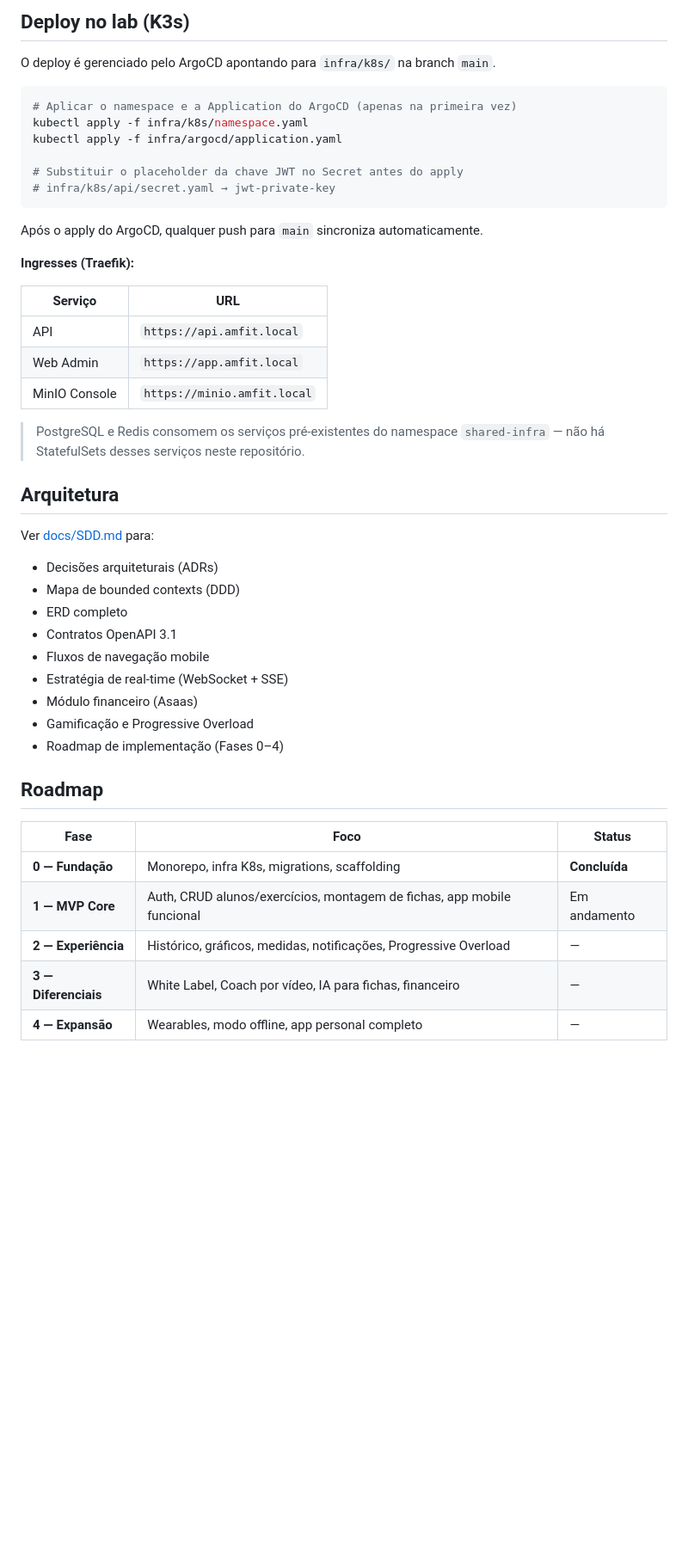
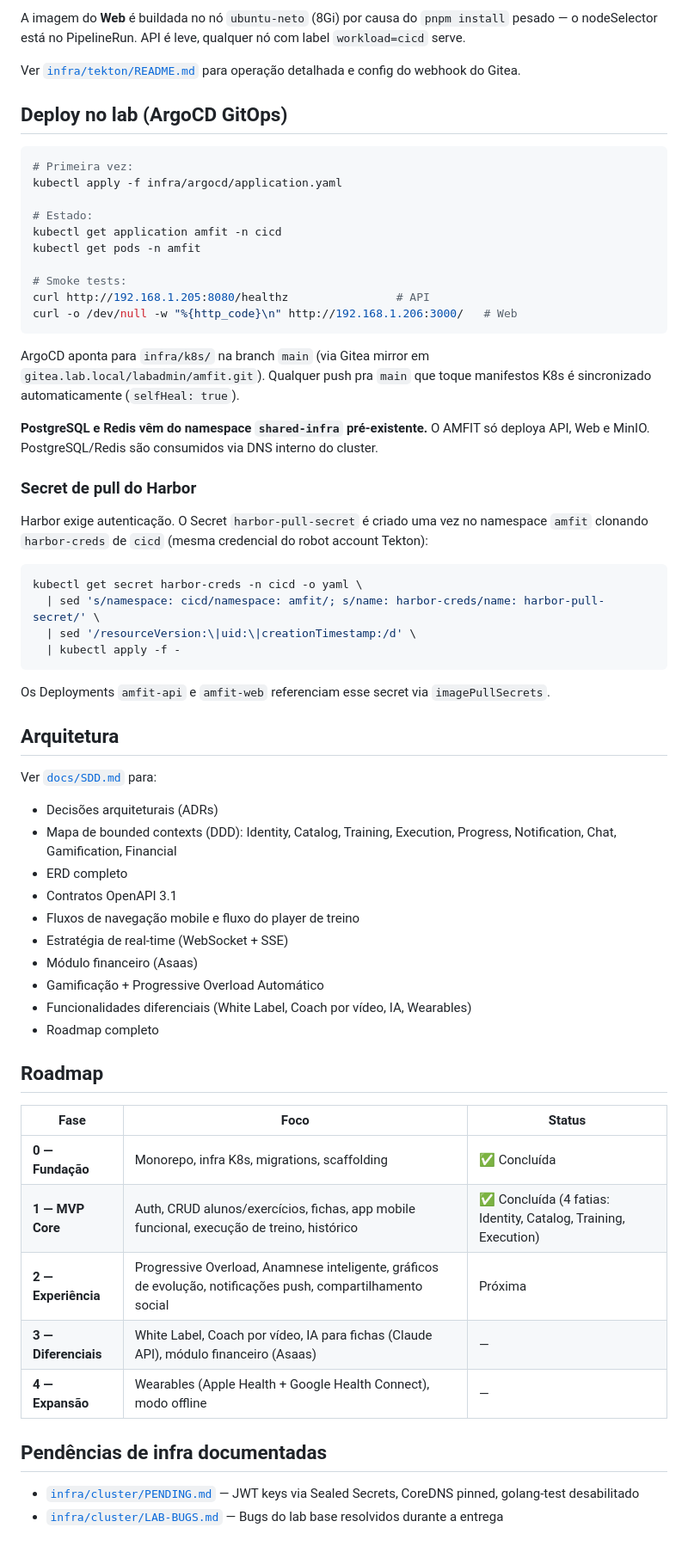
Before and after one commit to netomussauer/amfit, a Markdown page: README.md, the part around one of its changes. Shown at 86% size. GitHub-like rendering; blank space fills up the shorter version.

````diff
--- a/README.md
+++ b/README.md
@@ -140,50 +133,67 @@ make migrate-down  # reverte a última
 ```
 
-## Deploy no lab (K3s)
+A imagem do **Web** é buildada no nó `ubuntu-neto` (8Gi) por causa do `pnpm install` pesado — o nodeSelector está no PipelineRun. API é leve, qualquer nó com label `workload=cicd` serve.
 
-O deploy é gerenciado pelo ArgoCD apontando para `infra/k8s/` na branch `main`.
+Ver [`infra/tekton/README.md`](infra/tekton/README.md) para operação detalhada e config do webhook do Gitea.
+
+## Deploy no lab (ArgoCD GitOps)
 
 ```bash
-# Aplicar o namespace e a Application do ArgoCD (apenas na primeira vez)
-kubectl apply -f infra/k8s/namespace.yaml
+# Primeira vez:
 kubectl apply -f infra/argocd/application.yaml
 
-# Substituir o placeholder da chave JWT no Secret antes do apply
-# infra/k8s/api/secret.yaml → jwt-private-key
+# Estado:
+kubectl get application amfit -n cicd
+kubectl get pods -n amfit
+
+# Smoke tests:
+curl http://192.168.1.205:8080/healthz                # API
+curl -o /dev/null -w "%{http_code}\n" http://192.168.1.206:3000/   # Web
 ```
 
-Após o apply do ArgoCD, qualquer push para `main` sincroniza automaticamente.
+ArgoCD aponta para `infra/k8s/` na branch `main` (via Gitea mirror em `gitea.lab.local/labadmin/amfit.git`). Qualquer push pra `main` que toque manifestos K8s é sincronizado automaticamente (`selfHeal: true`).
 
-**Ingresses (Traefik):**
+**PostgreSQL e Redis vêm do namespace `shared-infra` pré-existente.** O AMFIT só deploya API, Web e MinIO. PostgreSQL/Redis são consumidos via DNS interno do cluster.
 
-| Serviço | URL |
-|---|---|
-| API | `https://api.amfit.local` |
-| Web Admin | `https://app.amfit.local` |
-| MinIO Console | `https://minio.amfit.local` |
+### Secret de pull do Harbor
 
-> PostgreSQL e Redis consomem os serviços pré-existentes do namespace `shared-infra` — não há StatefulSets desses serviços neste repositório.
+Harbor exige autenticação. O Secret `harbor-pull-secret` é criado uma vez no namespace `amfit` clonando `harbor-creds` de `cicd` (mesma credencial do robot account Tekton):
+
+```bash
+kubectl get secret harbor-creds -n cicd -o yaml \
+  | sed 's/namespace: cicd/namespace: amfit/; s/name: harbor-creds/name: harbor-pull-secret/' \
+  | sed '/resourceVersion:\|uid:\|creationTimestamp:/d' \
+  | kubectl apply -f -
+```
+
+Os Deployments `amfit-api` e `amfit-web` referenciam esse secret via `imagePullSecrets`.
 
 ## Arquitetura
 
-Ver [docs/SDD.md](docs/SDD.md) para:
+Ver [`docs/SDD.md`](docs/SDD.md) para:
 
 - Decisões arquiteturais (ADRs)
-- Mapa de bounded contexts (DDD)
+- Mapa de bounded contexts (DDD): Identity, Catalog, Training, Execution, Progress, Notification, Chat, Gamification, Financial
 - ERD completo
 - Contratos OpenAPI 3.1
-- Fluxos de navegação mobile
+- Fluxos de navegação mobile e fluxo do player de treino
 - Estratégia de real-time (WebSocket + SSE)
 - Módulo financeiro (Asaas)
-- Gamificação e Progressive Overload
-- Roadmap de implementação (Fases 0–4)
+- Gamificação + Progressive Overload Automático
+- Funcionalidades diferenciais (White Label, Coach por vídeo, IA, Wearables)
+- Roadmap completo
 
 ## Roadmap
 
 | Fase | Foco | Status |
 |---|---|---|
-| **0 — Fundação** | Monorepo, infra K8s, migrations, scaffolding | **Concluída** |
-| **1 — MVP Core** | Auth, CRUD alunos/exercícios, montagem de fichas, app mobile funcional | Em andamento |
-| **2 — Experiência** | Histórico, gráficos, medidas, notificações, Progressive Overload | — |
-| **3 — Diferenciais** | White Label, Coach por vídeo, IA para fichas, financeiro | — |
-| **4 — Expansão** | Wearables, modo offline, app personal completo | — |
+| **0 — Fundação** | Monorepo, infra K8s, migrations, scaffolding | ✅ Concluída |
+| **1 — MVP Core** | Auth, CRUD alunos/exercícios, fichas, app mobile funcional, execução de treino, histórico | ✅ Concluída (4 fatias: Identity, Catalog, Training, Execution) |
+| **2 — Experiência** | Progressive Overload, Anamnese inteligente, gráficos de evolução, notificações push, compartilhamento social | Próxima |
+| **3 — Diferenciais** | White Label, Coach por vídeo, IA para fichas (Claude API), módulo financeiro (Asaas) | — |
+| **4 — Expansão** | Wearables (Apple Health + Google Health Connect), modo offline | — |
+
+## Pendências de infra documentadas
+
+- [`infra/cluster/PENDING.md`](infra/cluster/PENDING.md) — JWT keys via Sealed Secrets, CoreDNS pinned, golang-test desabilitado
+- [`infra/cluster/LAB-BUGS.md`](infra/cluster/LAB-BUGS.md) — Bugs do lab base resolvidos durante a entrega
````
Also changed, not shown: other parts of README.md (+81 -88 lines).
